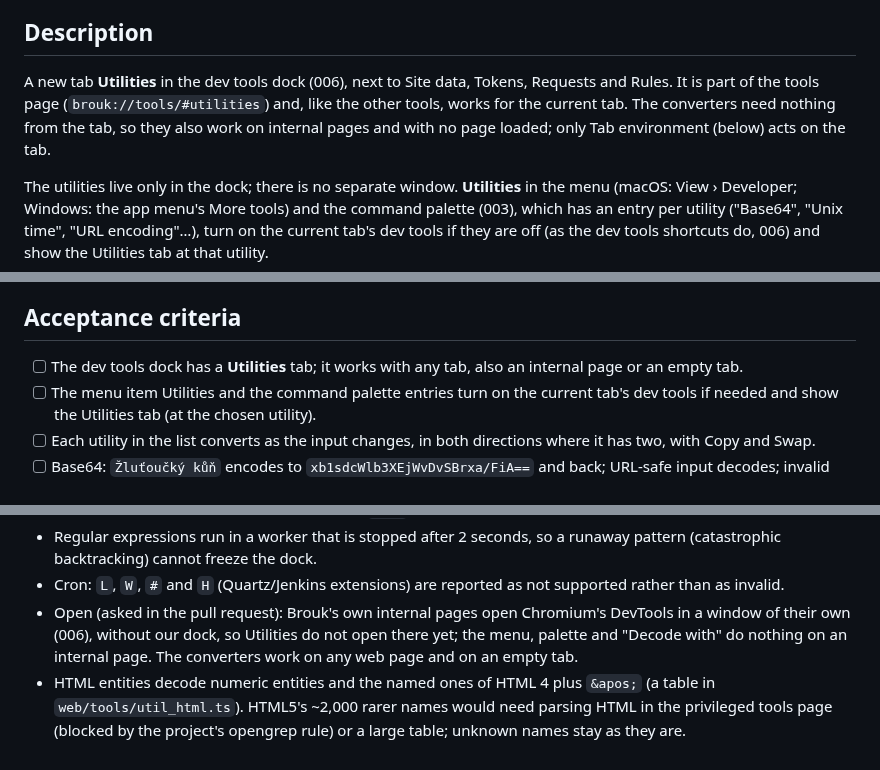
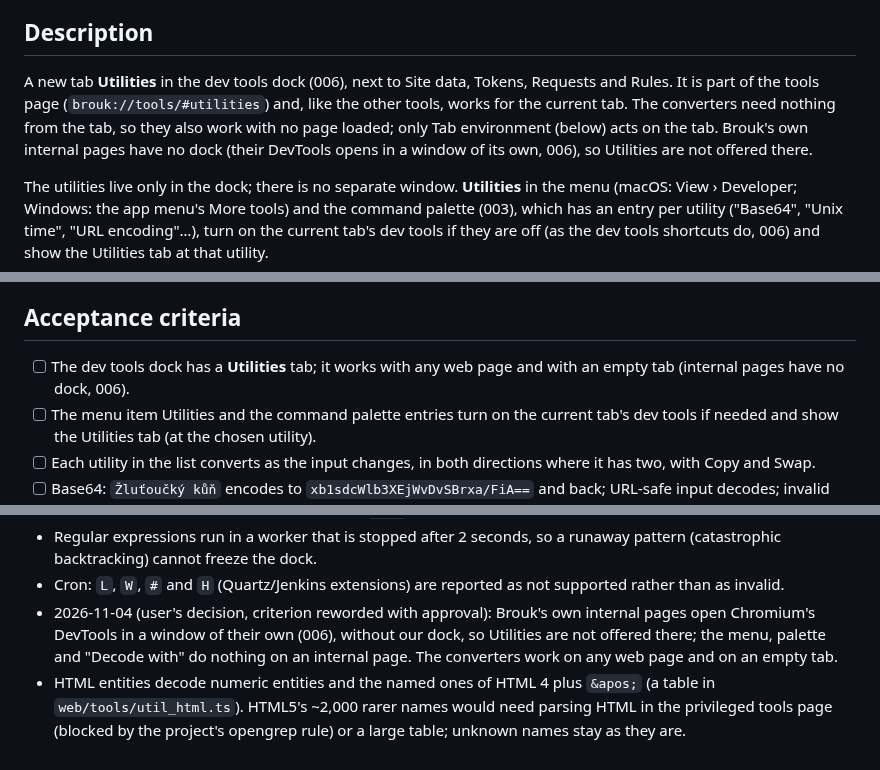
Before and after one commit to DreaddCZ/brouk, a Markdown page: specs/027-tester-utilities.md, 3 parts joined by grey strips. Drawn GitHub-style.

Commit message:
docs(027): utilities are not offered on internal pages
Co-Authored-By: Claude Opus 5.5 (1M context) <noreply@anthropic.com>
Claude-Session: https://claude.ai/code/session_01BE6UzfitvGnEW87u3du1dt

```diff
--- a/specs/027-tester-utilities.md
+++ b/specs/027-tester-utilities.md
@@ -10,7 +10,7 @@ Testers of web apps keep converting small values by hand or in random web sites:
 
 ## Description
 
-A new tab **Utilities** in the dev tools dock (006), next to Site data, Tokens, Requests and Rules. It is part of the tools page (`brouk://tools/#utilities`) and, like the other tools, works for the current tab. The converters need nothing from the tab, so they also work on internal pages and with no page loaded; only Tab environment (below) acts on the tab.
+A new tab **Utilities** in the dev tools dock (006), next to Site data, Tokens, Requests and Rules. It is part of the tools page (`brouk://tools/#utilities`) and, like the other tools, works for the current tab. The converters need nothing from the tab, so they also work with no page loaded; only Tab environment (below) acts on the tab. Brouk's own internal pages have no dock (their DevTools opens in a window of its own, 006), so Utilities are not offered there.
 
 The utilities live only in the dock; there is no separate window. **Utilities** in the menu (macOS: View › Developer; Windows: the app menu's More tools) and the command palette (003), which has an entry per utility ("Base64", "Unix time", "URL encoding"…), turn on the current tab's dev tools if they are off (as the dev tools shortcuts do, 006) and show the Utilities tab at that utility.
 
@@ -57,7 +57,7 @@ Rules:
 
 ## Acceptance criteria
 
-- [ ] The dev tools dock has a **Utilities** tab; it works with any tab, also an internal page or an empty tab.
+- [ ] The dev tools dock has a **Utilities** tab; it works with any web page and with an empty tab (internal pages have no dock, 006).
 - [ ] The menu item Utilities and the command palette entries turn on the current tab's dev tools if needed and show the Utilities tab (at the chosen utility).
 - [ ] Each utility in the list converts as the input changes, in both directions where it has two, with Copy and Swap.
 - [ ] Base64: `Žluťoučký kůň` encodes to `xb1sdcWlb3XEjWvDvSBrxa/FiA==` and back; URL-safe input decodes; invalid input shows the position of the problem; binary output is shown as hex; a dropped file gives its Base64 and data URL.
@@ -115,5 +115,5 @@ None.
 - An invalid time zone is rejected by the page (`Intl`), as the protocol accepts unknown names silently.
 - Regular expressions run in a worker that is stopped after 2 seconds, so a runaway pattern (catastrophic backtracking) cannot freeze the dock.
 - Cron: `L`, `W`, `#` and `H` (Quartz/Jenkins extensions) are reported as not supported rather than as invalid.
-- Open (asked in the pull request): Brouk's own internal pages open Chromium's DevTools in a window of their own (006), without our dock, so Utilities do not open there yet; the menu, palette and "Decode with" do nothing on an internal page. The converters work on any web page and on an empty tab.
+- 2026-11-04 (user's decision, criterion reworded with approval): Brouk's own internal pages open Chromium's DevTools in a window of their own (006), without our dock, so Utilities are not offered there; the menu, palette and "Decode with" do nothing on an internal page. The converters work on any web page and on an empty tab.
 - HTML entities decode numeric entities and the named ones of HTML 4 plus `&apos;` (a table in `web/tools/util_html.ts`). HTML5's ~2,000 rarer names would need parsing HTML in the privileged tools page (blocked by the project's opengrep rule) or a large table; unknown names stay as they are.
```
